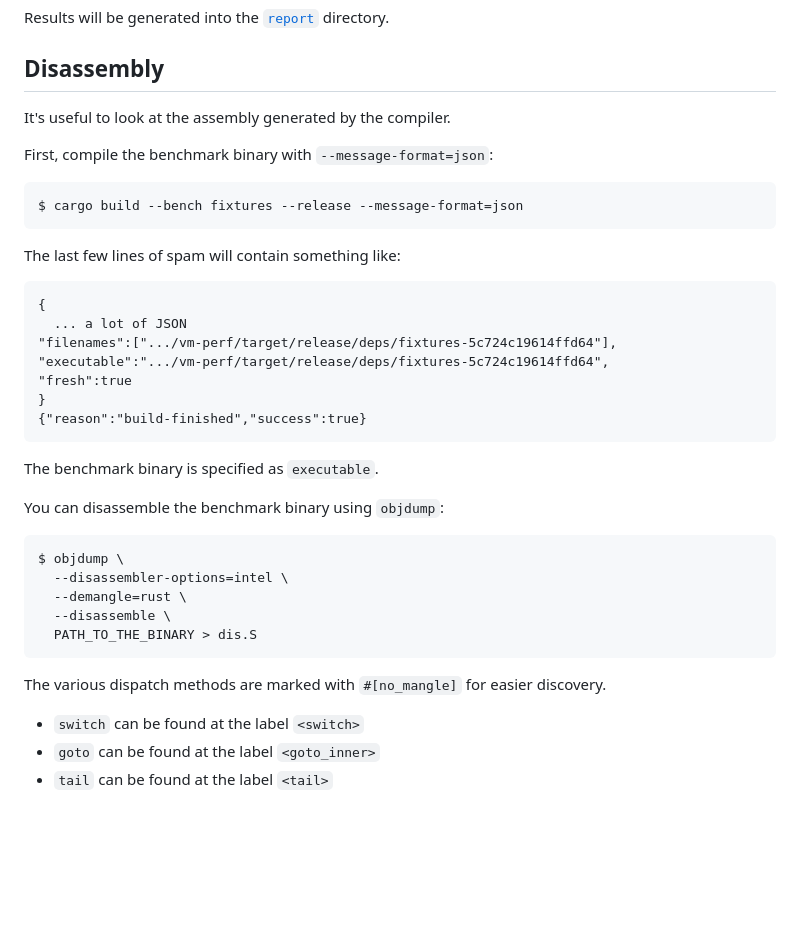
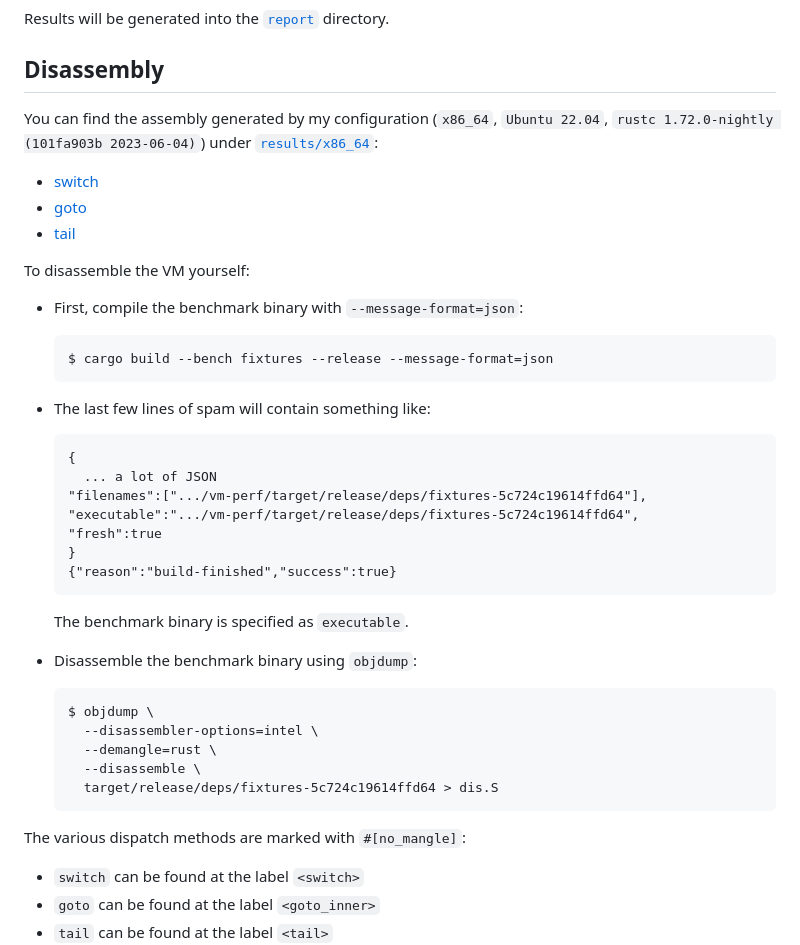
Before and after one commit to jprochazk/vm-perf, a Markdown page: README.md, the part around the change. Rendered like a GitHub page; blank space fills up the shorter version.

````diff
--- a/README.md
+++ b/README.md
@@ -30,36 +30,40 @@ Results will be generated into the [`report`](./report) directory.
 
 ## Disassembly
 
-It's useful to look at the assembly generated by the compiler.
+You can find the assembly generated by my configuration (`x86_64`, `Ubuntu 22.04`, `rustc 1.72.0-nightly (101fa903b 2023-06-04)`) under [`results/x86_64`](./results/x86_64):
+- [switch](./results/x86_64/switch.S)
+- [goto](./results/x86_64/goto.S)
+- [tail](./results/x86_64/tail.S)
 
-First, compile the benchmark binary with `--message-format=json`:
-```
-$ cargo build --bench fixtures --release --message-format=json
-```
+To disassemble the VM yourself:
 
-The last few lines of spam will contain something like:
-```
-{
-  ... a lot of JSON
-"filenames":[".../vm-perf/target/release/deps/fixtures-5c724c19614ffd64"],
-"executable":".../vm-perf/target/release/deps/fixtures-5c724c19614ffd64",
-"fresh":true
-}
-{"reason":"build-finished","success":true}
-```
-The benchmark binary is specified as `executable`.
+- First, compile the benchmark binary with `--message-format=json`:
+  ```
+  $ cargo build --bench fixtures --release --message-format=json
+  ```
 
-You can disassemble the benchmark binary using `objdump`:
+- The last few lines of spam will contain something like:
+  ```
+  {
+    ... a lot of JSON
+  "filenames":[".../vm-perf/target/release/deps/fixtures-5c724c19614ffd64"],
+  "executable":".../vm-perf/target/release/deps/fixtures-5c724c19614ffd64",
+  "fresh":true
+  }
+  {"reason":"build-finished","success":true}
+  ```
+  The benchmark binary is specified as `executable`.
 
-```
-$ objdump \
-  --disassembler-options=intel \
-  --demangle=rust \
-  --disassemble \
-  PATH_TO_THE_BINARY > dis.S
-```
+- Disassemble the benchmark binary using `objdump`:
+  ```
+  $ objdump \
+    --disassembler-options=intel \
+    --demangle=rust \
+    --disassemble \
+    target/release/deps/fixtures-5c724c19614ffd64 > dis.S
+  ```
 
-The various dispatch methods are marked with `#[no_mangle]` for easier discovery.
+The various dispatch methods are marked with `#[no_mangle]`:
 - `switch` can be found at the label `<switch>`
 - `goto` can be found at the label `<goto_inner>`
 - `tail` can be found at the label `<tail>`
````
